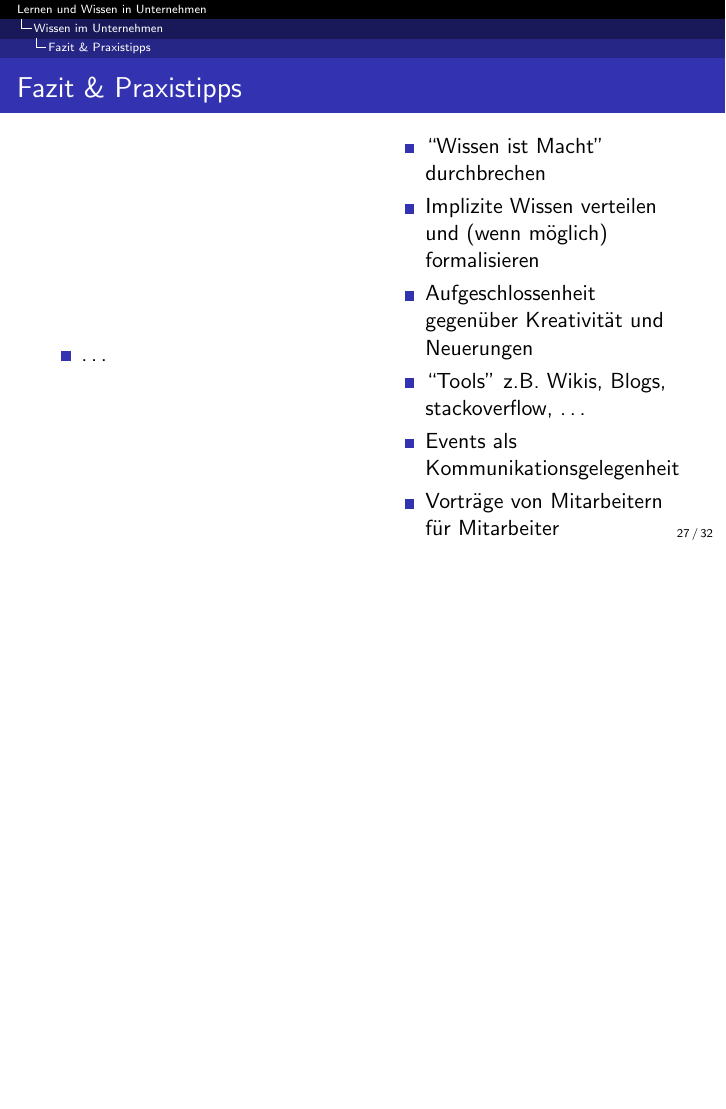
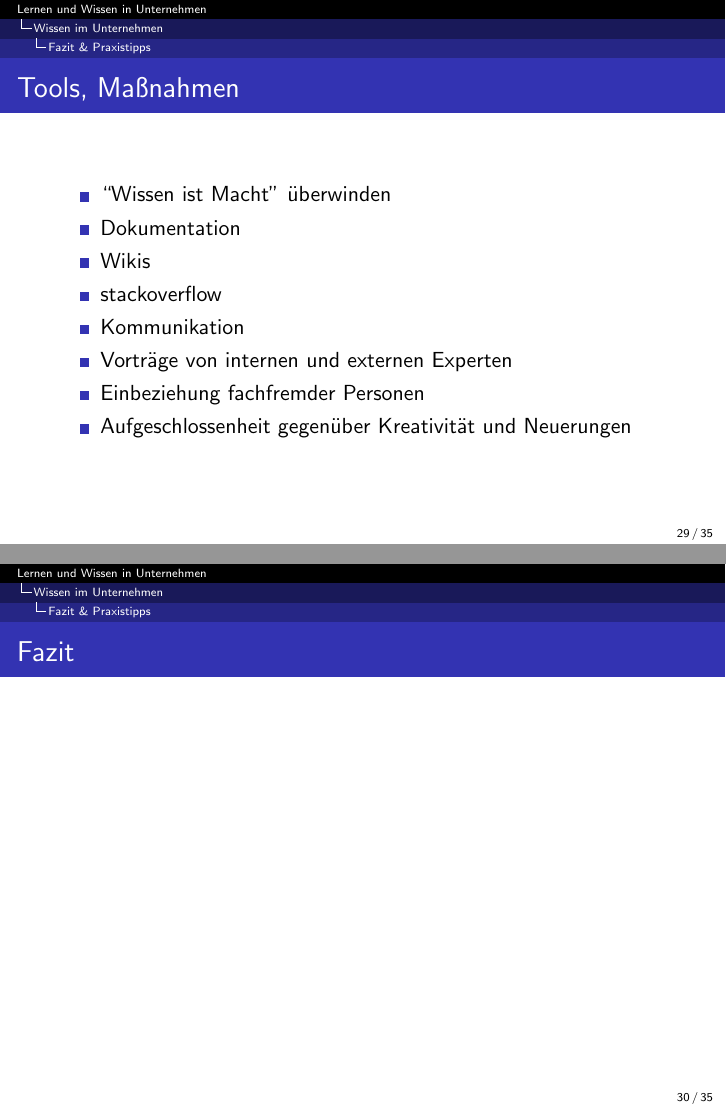
Before and after one commit to minf/uo_presentation, LaTeX slides (folien.tex, which reads wissen.tex): page 27 of 32 before the commit and pages 29 and 30 of 35 after it, the two joined at a grey line, the shorter picture padded with empty space. Compiled offline with pdfLaTeX.

Commit message:
Franken.. Wissensmanagement in der Praxis..

```diff
--- a/wissen.tex
+++ b/wissen.tex
@@ -183,23 +211,29 @@
 
 \subsection{Fazit \& Praxistipps}
 \frame{
-  \frametitle{Fazit \& Praxistipps}
-  \begin{columns}
-    \column{0.5\textwidth}
-      \begin{itemize}
-        \item \ldots
-      \end{itemize}
-    \column{0.5\textwidth}
-      \begin{itemize}
-        \item ``Wissen ist Macht'' durchbrechen
-        \item Implizite Wissen verteilen und (wenn möglich) formalisieren
-        \item Aufgeschlossenheit gegenüber Kreativität und Neuerungen
-        \item ``Tools'' z.B. Wikis, Blogs, stackoverflow, \ldots
-        \item Events als Kommunikationsgelegenheit
-        \item Vorträge von Mitarbeitern für Mitarbeiter
-        \item \ldots
-      \end{itemize}
-  \end{columns}
+  \frametitle{Tools, Maßnahmen}
+  \begin{itemize}
+    \item ``Wissen ist Macht'' überwinden
+    \item Dokumentation
+    \item Wikis
+    \item stackoverflow
+    \item Kommunikation
+    \item Vorträge von internen und externen Experten
+    \item Einbeziehung fachfremder Personen
+    \item Aufgeschlossenheit gegenüber Kreativität und Neuerungen
+  \end{itemize}
+}
+
+\frame{
+  \frametitle{Fazit}
+%    \begin{itemize}
+%      \item Implizite Wissen verteilen und (wenn möglich) formalisieren
+%      \item Aufgeschlossenheit gegenüber Kreativität und Neuerungen
+%      \item ``Tools'' z.B. Wikis, Blogs, stackoverflow, \ldots
+%      \item Events als Kommunikationsgelegenheit
+%      \item Vorträge von Mitarbeitern für Mitarbeiter
+%      \item \ldots
+%    \end{itemize}
 }
 %\subsection{Einführung}
 %\frame{
```
Also changed, not shown: wissen.tex (46 more changed lines).
